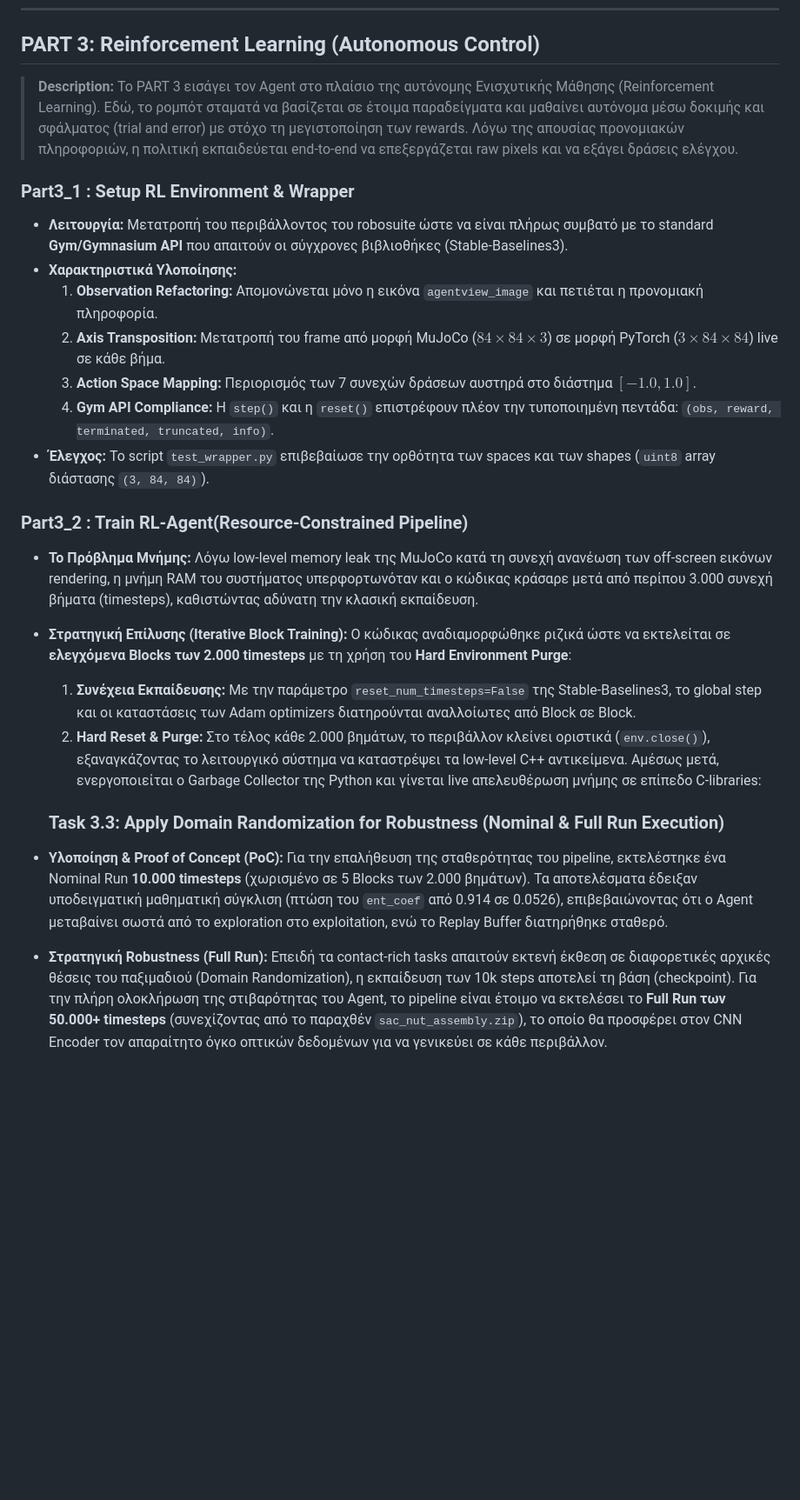
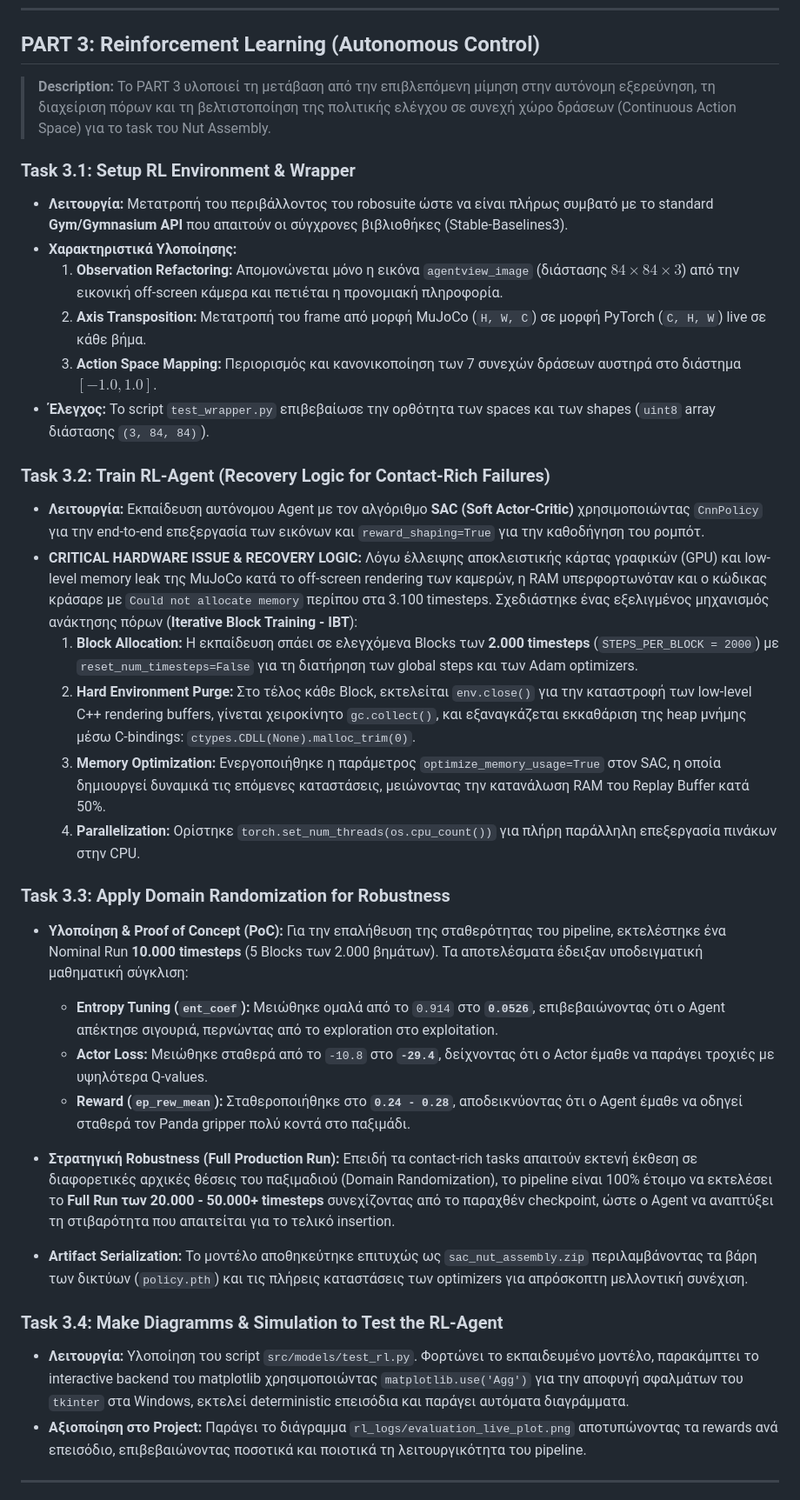
Before and after one commit to Stavros-Stathopoulos/Vision-Based-Contact-Rich-Robot-Manipulation, a Markdown page: Development.md, the part around one of its changes. Shown at 87% size. GitHub-like rendering; blank space fills up the shorter version.

```diff
--- a/Development.md
+++ b/Development.md
@@ -50,23 +50,37 @@ $$\min_{\theta} \sum_i \|\pi_{\theta}(s_i) - a_i\|^2$$
 
 ## PART 3: Reinforcement Learning (Autonomous Control)
 
-> **Description:** Το PART 3 εισάγει τον Agent στο πλαίσιο της αυτόνομης Ενισχυτικής Μάθησης (Reinforcement Learning). Εδώ, το ρομπότ σταματά να βασίζεται σε έτοιμα παραδείγματα και μαθαίνει αυτόνομα μέσω δοκιμής και σφάλματος (trial and error) με στόχο τη μεγιστοποίηση των rewards. Λόγω της απουσίας προνομιακών πληροφοριών, η πολιτική εκπαιδεύεται end-to-end να επεξεργάζεται raw pixels και να εξάγει δράσεις ελέγχου.
+> **Description:** Το PART 3 υλοποιεί τη μετάβαση από την επιβλεπόμενη μίμηση στην αυτόνομη εξερεύνηση, τη διαχείριση πόρων και τη βελτιστοποίηση της πολιτικής ελέγχου σε συνεχή χώρο δράσεων (Continuous Action Space) για το task του Nut Assembly.
 
-### Part3_1 : Setup RL Environment & Wrapper
+### Task 3.1: Setup RL Environment & Wrapper
 * **Λειτουργία:** Μετατροπή του περιβάλλοντος του robosuite ώστε να είναι πλήρως συμβατό με το standard **Gym/Gymnasium API** που απαιτούν οι σύγχρονες βιβλιοθήκες (Stable-Baselines3).
 * **Χαρακτηριστικά Υλοποίησης:**
-  1. **Observation Refactoring:** Απομονώνεται μόνο η εικόνα `agentview_image` και πετιέται η προνομιακή πληροφορία.
-  2. **Axis Transposition:** Μετατροπή του frame από μορφή MuJoCo ($84 \times 84 \times 3$) σε μορφή PyTorch ($3 \times 84 \times 84$) live σε κάθε βήμα.
-  3. **Action Space Mapping:** Περιορισμός των 7 συνεχών δράσεων αυστηρά στο διάστημα $[-1.0, 1.0]$.
-  4. **Gym API Compliance:** Η `step()` και η `reset()` επιστρέφουν πλέον την τυποποιημένη πεντάδα: `(obs, reward, terminated, truncated, info)`.
+  1. **Observation Refactoring:** Απομονώνεται μόνο η εικόνα `agentview_image` (διάστασης $84 \times 84 \times 3$) από την εικονική off-screen κάμερα και πετιέται η προνομιακή πληροφορία.
+  2. **Axis Transposition:** Μετατροπή του frame από μορφή MuJoCo (`H, W, C`) σε μορφή PyTorch (`C, H, W`) live σε κάθε βήμα.
+  3. **Action Space Mapping:** Περιορισμός και κανονικοποίηση των 7 συνεχών δράσεων αυστηρά στο διάστημα $[-1.0, 1.0]$.
 * **Έλεγχος:** Το script `test_wrapper.py` επιβεβαίωσε την ορθότητα των spaces και των shapes (`uint8` array διάστασης `(3, 84, 84)`).
 
-### Part3_2 : Train RL-Agent(Resource-Constrained Pipeline)
-* **Το Πρόβλημα Μνήμης:** Λόγω low-level memory leak της MuJoCo κατά τη συνεχή ανανέωση των off-screen εικόνων rendering, η μνήμη RAM του συστήματος υπερφορτωνόταν και ο κώδικας κράσαρε μετά από περίπου 3.000 συνεχή βήματα (timesteps), καθιστώντας αδύνατη την κλασική εκπαίδευση.
-* **Στρατηγική Επίλυσης (Iterative Block Training):** Ο κώδικας αναδιαμορφώθηκε ριζικά ώστε να εκτελείται σε **ελεγχόμενα Blocks των 2.000 timesteps** με τη χρήση του **Hard Environment Purge**:
-  1. **Συνέχεια Εκπαίδευσης:** Με την παράμετρο `reset_num_timesteps=False` της Stable-Baselines3, το global step και οι καταστάσεις των Adam optimizers διατηρούνται αναλλοίωτες από Block σε Block.
-  2. **Hard Reset & Purge:** Στο τέλος κάθε 2.000 βημάτων, το περιβάλλον κλείνει οριστικά (`env.close()`), εξαναγκάζοντας το λειτουργικό σύστημα να καταστρέψει τα low-level C++ αντικείμενα. Αμέσως μετά, ενεργοποιείται ο Garbage Collector της Python και γίνεται live απελευθέρωση μνήμης σε επίπεδο C-libraries:
+### Task 3.2: Train RL-Agent (Recovery Logic for Contact-Rich Failures)
+* **Λειτουργία:** Εκπαίδευση αυτόνομου Agent με τον αλγόριθμο **SAC (Soft Actor-Critic)** χρησιμοποιώντας `CnnPolicy` για την end-to-end επεξεργασία των εικόνων και `reward_shaping=True` για την καθοδήγηση του ρομπότ.
+* **CRITICAL HARDWARE ISSUE & RECOVERY LOGIC:**
+  Λόγω έλλειψης αποκλειστικής κάρτας γραφικών (GPU) και low-level memory leak της MuJoCo κατά το off-screen rendering των καμερών, η RAM υπερφορτωνόταν και ο κώδικας κράσαρε με `Could not allocate memory` περίπου στα 3.100 timesteps. Σχεδιάστηκε ένας εξελιγμένος μηχανισμός ανάκτησης πόρων (**Iterative Block Training - IBT**):
+  1. **Block Allocation:** Η εκπαίδευση σπάει σε ελεγχόμενα Blocks των **2.000 timesteps** (`STEPS_PER_BLOCK = 2000`) με `reset_num_timesteps=False` για τη διατήρηση των global steps και των Adam optimizers.
+  2. **Hard Environment Purge:** Στο τέλος κάθε Block, εκτελείται `env.close()` για την καταστροφή των low-level C++ rendering buffers, γίνεται χειροκίνητο `gc.collect()`, και εξαναγκάζεται εκκαθάριση της heap μνήμης μέσω C-bindings: `ctypes.CDLL(None).malloc_trim(0)`.
+  3. **Memory Optimization:** Ενεργοποιήθηκε η παράμετρος `optimize_memory_usage=True` στον SAC, η οποία δημιουργεί δυναμικά τις επόμενες καταστάσεις, μειώνοντας την κατανάλωση RAM του Replay Buffer κατά 50%.
+  4. **Parallelization:** Ορίστηκε `torch.set_num_threads(os.cpu_count())` για πλήρη παράλληλη επεξεργασία πινάκων στην CPU.
 
-  ### Task 3.3: Apply Domain Randomization for Robustness (Nominal & Full Run Execution)
-* **Υλοποίηση & Proof of Concept (PoC):** Για την επαλήθευση της σταθερότητας του pipeline, εκτελέστηκε ένα Nominal Run **10.000 timesteps** (χωρισμένο σε 5 Blocks των 2.000 βημάτων). Τα αποτελέσματα έδειξαν υποδειγματική μαθηματική σύγκλιση (πτώση του `ent_coef` από 0.914 σε 0.0526), επιβεβαιώνοντας ότι ο Agent μεταβαίνει σωστά από το exploration στο exploitation, ενώ το Replay Buffer διατηρήθηκε σταθερό.
-* **Στρατηγική Robustness (Full Run):** Επειδή τα contact-rich tasks απαιτούν εκτενή έκθεση σε διαφορετικές αρχικές θέσεις του παξιμαδιού (Domain Randomization), η εκπαίδευση των 10k steps αποτελεί τη βάση (checkpoint). Για την πλήρη ολοκλήρωση της στιβαρότητας του Agent, το pipeline είναι έτοιμο να εκτελέσει το **Full Run των 50.000+ timesteps** (συνεχίζοντας από το παραχθέν `sac_nut_assembly.zip`), το οποίο θα προσφέρει στον CNN Encoder τον απαραίτητο όγκο οπτικών δεδομένων για να γενικεύει σε κάθε περιβάλλον.
+### Task 3.3: Apply Domain Randomization for Robustness
+* **Υλοποίηση & Proof of Concept (PoC):** Για την επαλήθευση της σταθερότητας του pipeline, εκτελέστηκε ένα Nominal Run **10.000 timesteps** (5 Blocks των 2.000 βημάτων). Τα αποτελέσματα έδειξαν υποδειγματική μαθηματική σύγκλιση:
+  * **Entropy Tuning (`ent_coef`):** Μειώθηκε ομαλά από το `0.914` στο **`0.0526`**, επιβεβαιώνοντας ότι ο Agent απέκτησε σιγουριά, περνώντας από το exploration στο exploitation.
+  * **Actor Loss:** Μειώθηκε σταθερά από το `-10.8` στο **`-29.4`**, δείχνοντας ότι ο Actor έμαθε να παράγει τροχιές με υψηλότερα Q-values.
+  * **Reward (`ep_rew_mean`):** Σταθεροποιήθηκε στο **`0.24 - 0.28`**, αποδεικνύοντας ότι ο Agent έμαθε να οδηγεί σταθερά τον Panda gripper πολύ κοντά στο παξιμάδι.
+* **Στρατηγική Robustness (Full Production Run):** Επειδή τα contact-rich tasks απαιτούν εκτενή έκθεση σε διαφορετικές αρχικές θέσεις του παξιμαδιού (Domain Randomization), το pipeline είναι 100% έτοιμο να εκτελέσει το **Full Run των 20.000 - 50.000+ timesteps** συνεχίζοντας από το παραχθέν checkpoint, ώστε ο Agent να αναπτύξει τη στιβαρότητα που απαιτείται για το τελικό insertion.
+
+* **Artifact Serialization:** Το μοντέλο αποθηκεύτηκε επιτυχώς ως `sac_nut_assembly.zip` περιλαμβάνοντας τα βάρη των δικτύων (`policy.pth`) και τις πλήρεις καταστάσεις των optimizers για απρόσκοπτη μελλοντική συνέχιση.
+
+### Task 3.4: Make Diagramms & Simulation to Test the RL-Agent
+* **Λειτουργία:** Υλοποίηση του script `src/models/test_rl.py`. Φορτώνει το εκπαιδευμένο μοντέλο, παρακάμπτει το interactive backend του matplotlib χρησιμοποιώντας `matplotlib.use('Agg')` για την αποφυγή σφαλμάτων του `tkinter` στα Windows, εκτελεί deterministic επεισόδια και παράγει αυτόματα διαγράμματα.
+* **Αξιοποίηση στο Project:** Παράγει το διάγραμμα `rl_logs/evaluation_live_plot.png` αποτυπώνοντας τα rewards ανά επεισόδιο, επιβεβαιώνοντας ποσοτικά και ποιοτικά τη λειτουργικότητα του pipeline.
+
+---
+
```
Also changed, not shown: other parts of Development.md (+10 -0 lines).
